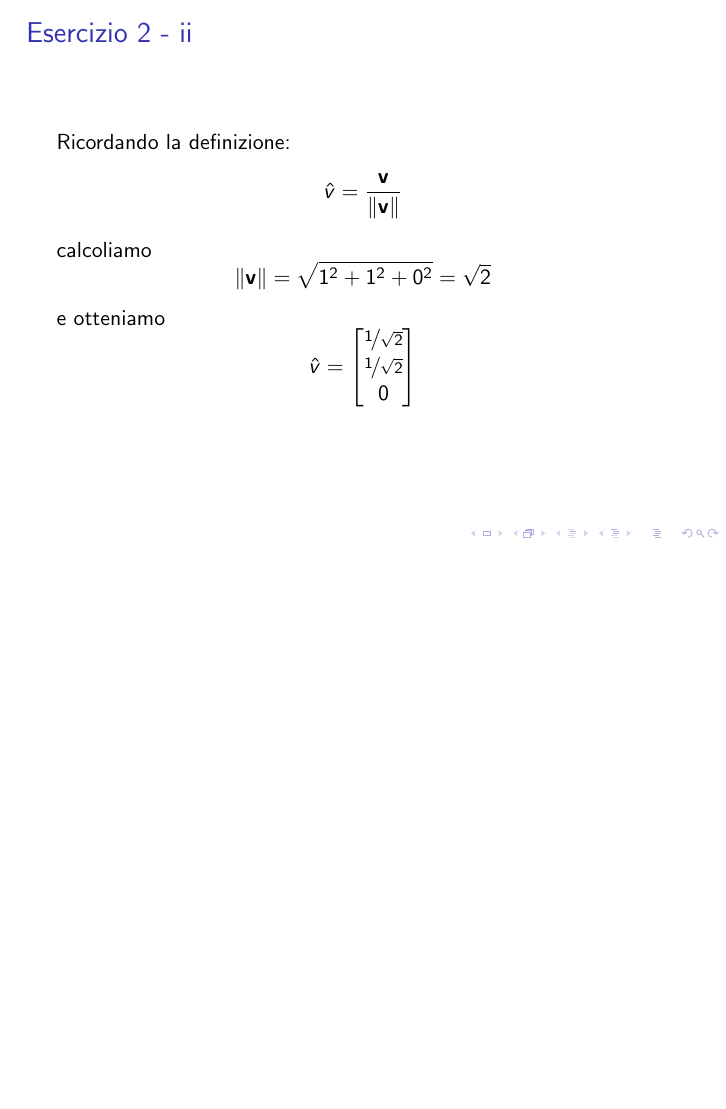
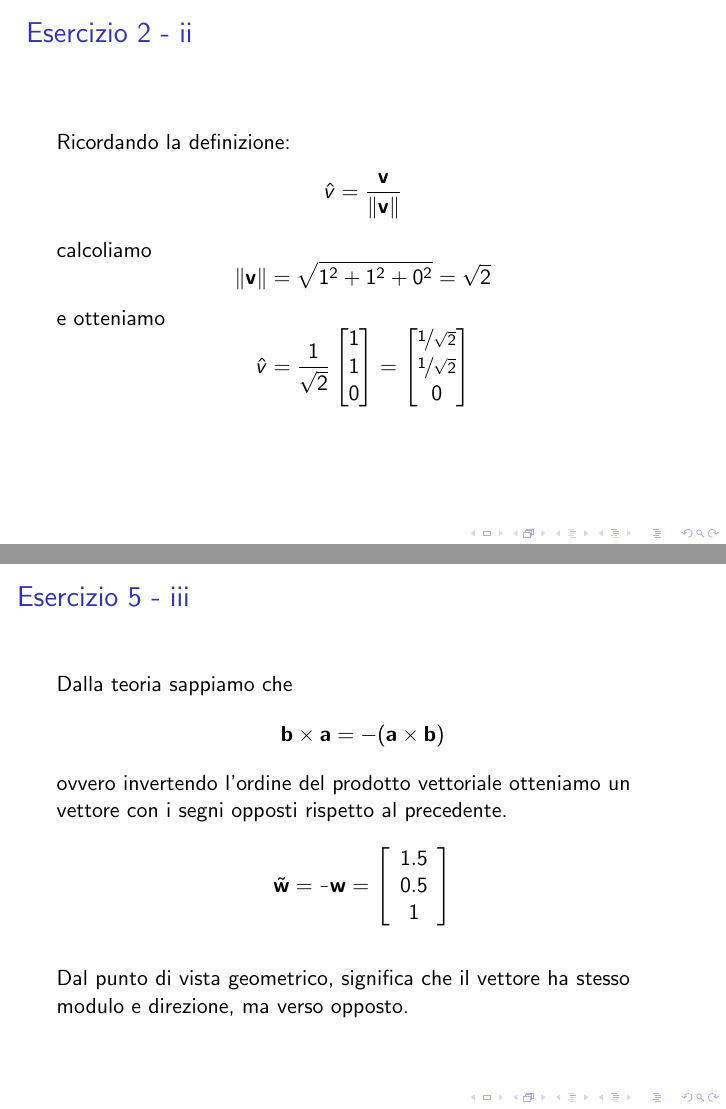
Before and after one commit to niredda/franzplot_guide, LaTeX slides (lab/lab2.tex): page 16 of 30 before the commit and pages 16 and 31 of 31 after it, the two joined at a grey line, the shorter picture padded with empty space. Compiled offline with pdfLaTeX.

Commit message:
Last changes to lab2

```diff
--- a/lab/lab2.tex
+++ b/lab/lab2.tex
@@ -18,7 +18,7 @@
 \title[Curve e Sup. - Lab 1]{Curve e Superfici per il Design \\ Laboratorio - 1}
 \author[Prof. Parolini]{Prof. Nicola Parolini}
 %\institute[dimat]{Long Inst.}
-\date{23 Ottobre 2019}
+\date{24 Ottobre 2019}
 
 \begin{document}
 \begin{frame}
@@ -167,7 +167,14 @@ calcoliamo
     \end{equation*}
 e otteniamo
 \begin{displaymath}
-\hat{v} =  \begin{bmatrix}
+\hat{v} =
+    \frac{1}{\sqrt{2}}
+    \begin{bmatrix}
+    1 \\
+    1 \\
+    0
+                \end{bmatrix}
+=  \begin{bmatrix}
     \nicefrac{1}{\sqrt{2}}\\
     \nicefrac{1}{\sqrt{2}}\\
                 0
@@ -522,5 +529,28 @@ Abbiamo quindi trovato il risultato che cercavamo:
 \end{center}
 \end{frame}
 
+\begin{frame}
+\frametitle{Esercizio 5 - iii}
+Dalla teoria sappiamo che
+\begin{displaymath}
+\mathbf{b} \times \mathbf{a} = - (\mathbf{a} \times \mathbf{b})
+\end{displaymath}
+ovvero invertendo l'ordine del prodotto vettoriale otteniamo un vettore con i segni opposti rispetto al precedente.
+
+\begin{displaymath}
+\tilde{\mathbf w} =
+\shortminus \mathbf w =
+    \left[ \begin{array}{c}
+        1.5 \\
+        0.5 \\
+        1
+    \end{array} \right]
+\end{displaymath}
+
+\vspace{0.5cm}
+
+Dal punto di vista geometrico, significa che il vettore ha stesso modulo e direzione, ma verso opposto.
+
+\end{frame}
 
 \end{document}
```
Also changed, not shown: lab/lab2.pdf, lab/lab2.tex (2 more changed lines), 3 other files.
